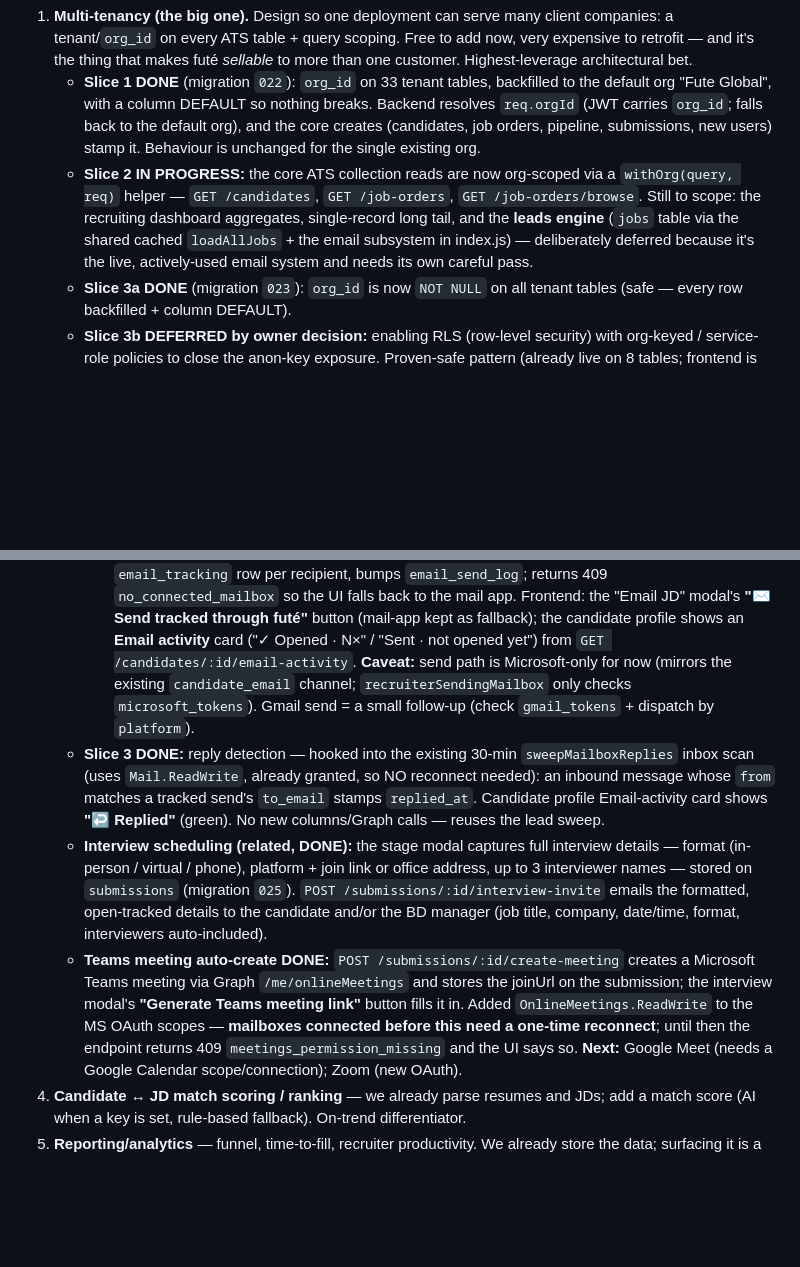
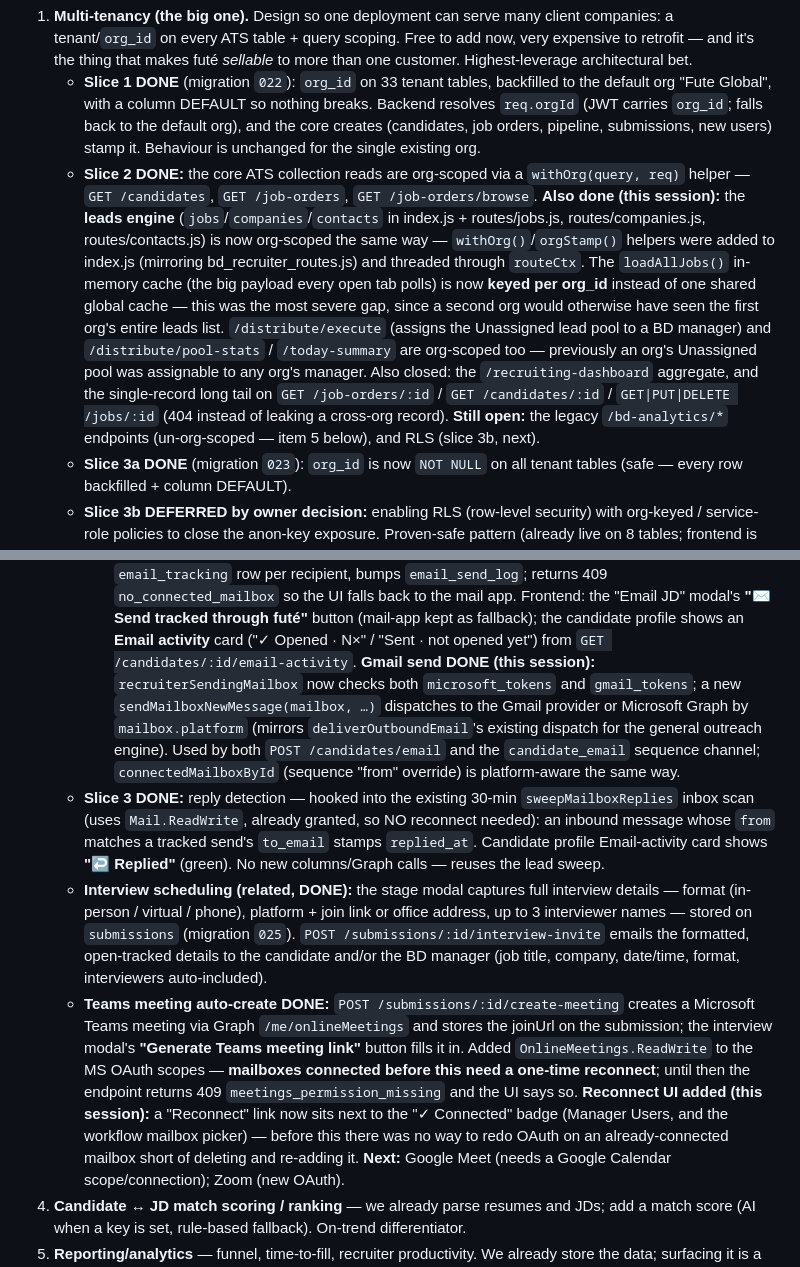
Before and after one commit to PrinceThomas37/fute-lms-backend, a Markdown page: CLAUDE.md, 2 parts joined by grey strips. Drawn GitHub-style; blank space fills up the shorter version.

```diff
--- a/CLAUDE.md
+++ b/CLAUDE.md
@@ -82,12 +82,23 @@ Ordered by "cheapest to do now vs. most painful to retrofit":
      resolves `req.orgId` (JWT carries `org_id`; falls back to the default org), and
      the core creates (candidates, job orders, pipeline, submissions, new users)
      stamp it. Behaviour is unchanged for the single existing org.
-   - **Slice 2 IN PROGRESS:** the core ATS collection reads are now org-scoped via
-     a `withOrg(query, req)` helper — `GET /candidates`, `GET /job-orders`,
-     `GET /job-orders/browse`. Still to scope: the recruiting dashboard aggregates,
-     single-record long tail, and the **leads engine** (`jobs` table via the shared
-     cached `loadAllJobs` + the email subsystem in index.js) — deliberately deferred
-     because it's the live, actively-used email system and needs its own careful pass.
+   - **Slice 2 DONE:** the core ATS collection reads are org-scoped via a
+     `withOrg(query, req)` helper — `GET /candidates`, `GET /job-orders`,
+     `GET /job-orders/browse`. **Also done (this session):** the **leads engine**
+     (`jobs`/`companies`/`contacts` in index.js + routes/jobs.js, routes/companies.js,
+     routes/contacts.js) is now org-scoped the same way — `withOrg()`/`orgStamp()`
+     helpers were added to index.js (mirroring bd_recruiter_routes.js) and threaded
+     through `routeCtx`. The `loadAllJobs()` in-memory cache (the big payload every
+     open tab polls) is now **keyed per org_id** instead of one shared global cache —
+     this was the most severe gap, since a second org would otherwise have seen the
+     first org's entire leads list. `/distribute/execute` (assigns the Unassigned
+     lead pool to a BD manager) and `/distribute/pool-stats` / `/today-summary` are
+     org-scoped too — previously an org's Unassigned pool was assignable to any
+     org's manager. Also closed: the `/recruiting-dashboard` aggregate, and the
+     single-record long tail on `GET /job-orders/:id` / `GET /candidates/:id` /
+     `GET|PUT|DELETE /jobs/:id` (404 instead of leaking a cross-org record).
+     **Still open:** the legacy `/bd-analytics/*` endpoints (un-org-scoped — item 5
+     below), and RLS (slice 3b, next).
    - **Slice 3a DONE** (migration `023`): `org_id` is now `NOT NULL` on all tenant
      tables (safe — every row backfilled + column DEFAULT).
    - **Slice 3b DEFERRED by owner decision:** enabling RLS (row-level security) with
@@ -114,9 +125,13 @@ Ordered by "cheapest to do now vs. most painful to retrofit":
      "Email JD" modal's **"✉ Send tracked through futé"** button (mail-app kept as
      fallback); the candidate profile shows an **Email activity** card ("✓ Opened · N×"
      / "Sent · not opened yet") from `GET /candidates/:id/email-activity`.
-     **Caveat:** send path is Microsoft-only for now (mirrors the existing
-     `candidate_email` channel; `recruiterSendingMailbox` only checks `microsoft_tokens`).
-     Gmail send = a small follow-up (check `gmail_tokens` + dispatch by `platform`).
+     **Gmail send DONE (this session):** `recruiterSendingMailbox` now checks both
+     `microsoft_tokens` and `gmail_tokens`; a new `sendMailboxNewMessage(mailbox, …)`
+     dispatches to the Gmail provider or Microsoft Graph by `mailbox.platform`
+     (mirrors `deliverOutboundEmail`'s existing dispatch for the general outreach
+     engine). Used by both `POST /candidates/email` and the `candidate_email`
+     sequence channel; `connectedMailboxById` (sequence "from" override) is
+     platform-aware the same way.
    - **Slice 3 DONE:** reply detection — hooked into the existing 30-min
      `sweepMailboxReplies` inbox scan (uses `Mail.ReadWrite`, already granted, so NO
      reconnect needed): an inbound message whose `from` matches a tracked send's
@@ -134,6 +149,10 @@ Ordered by "cheapest to do now vs. most painful to retrofit":
      link"** button fills it in. Added `OnlineMeetings.ReadWrite` to the MS OAuth
      scopes — **mailboxes connected before this need a one-time reconnect**; until
      then the endpoint returns 409 `meetings_permission_missing` and the UI says so.
+     **Reconnect UI added (this session):** a "Reconnect" link now sits next to the
+     "✓ Connected" badge (Manager Users, and the workflow mailbox picker) — before
+     this there was no way to redo OAuth on an already-connected mailbox short of
+     deleting and re-adding it.
      **Next:** Google Meet (needs a Google Calendar scope/connection); Zoom (new OAuth).
 4. **Candidate ↔ JD match scoring / ranking** — we already parse resumes and JDs; add a
    match score (AI when a key is set, rule-based fallback). On-trend differentiator.
```
Also changed, not shown: docs/CONTEXT_WINDOW.md (+60 -6 lines).
